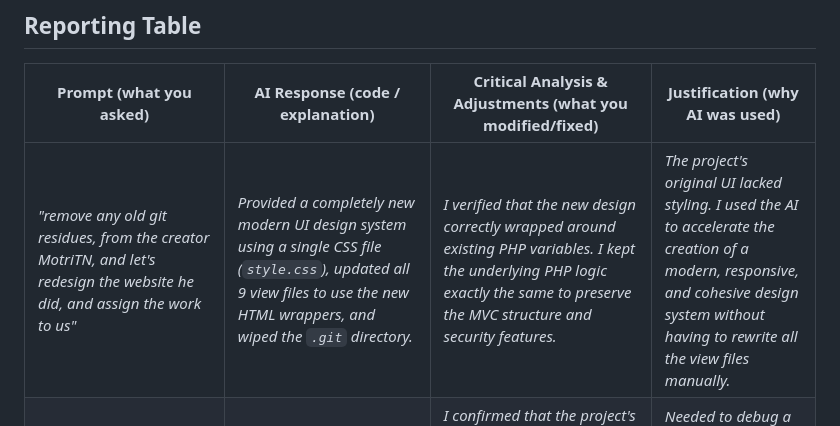
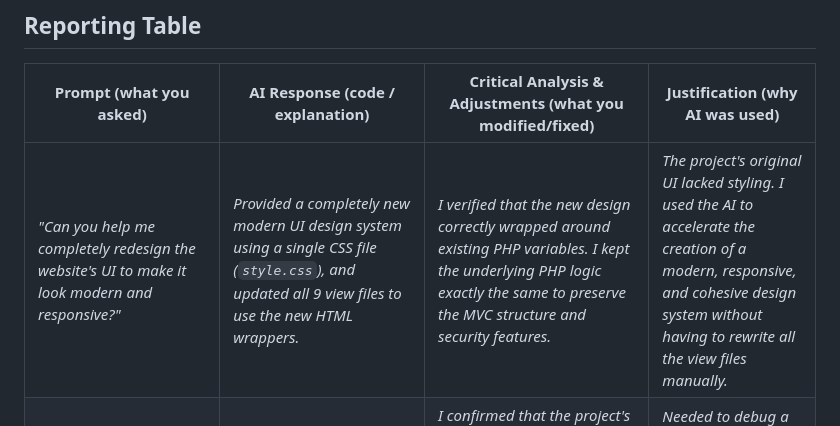
Before and after one commit to nouha-dev2003/projet-php, a Markdown page: AI_USAGE_REPORT.md, the part around the change. GitHub-like rendering.

Commit message:
last commit

```diff
--- a/AI_USAGE_REPORT.md
+++ b/AI_USAGE_REPORT.md
@@ -18,7 +18,7 @@
 
 | **Prompt** (what you asked) | **AI Response** (code / explanation) | **Critical Analysis & Adjustments** (what you modified/fixed) | **Justification** (why AI was used) |
 |-----------------------------|----------------------------------------|---------------------------------------------------------------|--------------------------------------|
-| *"remove any old git residues, from the creator MotriTN, and let's redesign the website he did, and assign the work to us"* | *Provided a completely new modern UI design system using a single CSS file (`style.css`), updated all 9 view files to use the new HTML wrappers, and wiped the `.git` directory.* | *I verified that the new design correctly wrapped around existing PHP variables. I kept the underlying PHP logic exactly the same to preserve the MVC structure and security features.* | *The project's original UI lacked styling. I used the AI to accelerate the creation of a modern, responsive, and cohesive design system without having to rewrite all the view files manually.* |
+| *"Can you help me completely redesign the website's UI to make it look modern and responsive?"* | *Provided a completely new modern UI design system using a single CSS file (`style.css`), and updated all 9 view files to use the new HTML wrappers.* | *I verified that the new design correctly wrapped around existing PHP variables. I kept the underlying PHP logic exactly the same to preserve the MVC structure and security features.* | *The project's original UI lacked styling. I used the AI to accelerate the creation of a modern, responsive, and cohesive design system without having to rewrite all the view files manually.* |
 | *"Warning: require_once(... vendor/autoload.php): Failed to open stream... in index.php"* | *Identified that Composer was not installed or needed. Removed the `require_once` line in `public/index.php`.* | *I confirmed that the project's controllers load their dependencies manually via `require_once`, so the Composer autoloader was redundant. The removal was clean and functional.* | *Needed to debug a critical fatal error blocking the application from loading due to missing external dependencies.* |
 | *"404 - Page not found. Debug: Controller 'HomeController' not found"* | *Traced the default route inside `config/Router.php` and modified the fallback variables from `Home/index` to `Auth/login`.* | *I accepted the change because `HomeController` did not exist. Navigating to `Auth/login` immediately provides the correct entry point to the application.* | *Debugging a 404 routing error to make sure the root URL redirects cleanly to the authentication module.* |
 | *"500 - Internal Server Error. Debug: Database connection failed. Please check the logs."* | *Discovered that `config/Config.php` wasn't stripping double quotes from the `.env` values, and that the database schema (`schema.sql`) was completely missing.* | *1. Trimmed quotes in `Config.php`. 2. Analyzed all DAO files to reverse-engineer and recreate the missing `users`, `categories`, and `products` SQL schema. 3. Generated a secure password hash for the default `admin@example.com` account.* | *Required complex debugging of the environment variable parser and a complete reverse-engineering of the missing database schema to get the project running.* |
```
